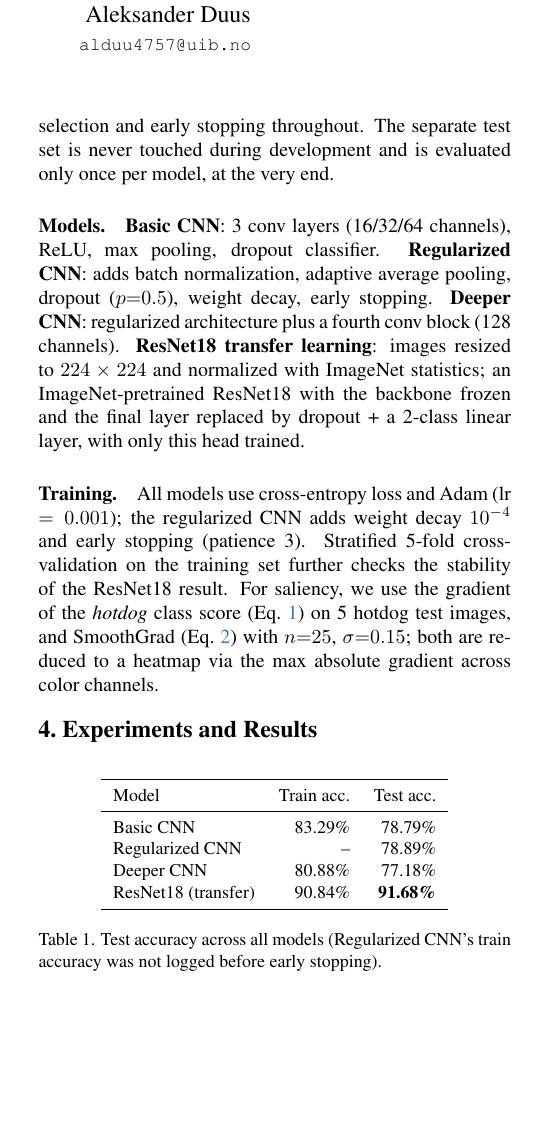
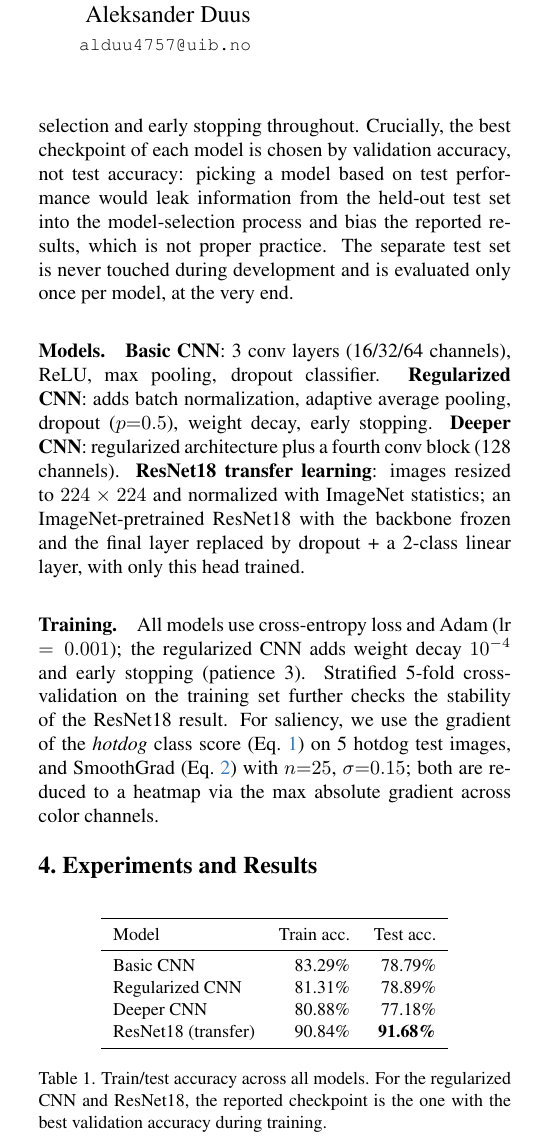
Before and after one commit to aleksanderduus/CruzDuus, a LaTeX document (project1_IDLCV/Project_1_report.tex): part of one column of page 1 of 3, cut so that both start at the same text, the shorter picture padded with empty space. Compiled offline with pdfLaTeX.

Commit message:
Add missing regularized CNN train accuracy, clarify model selection uses val accuracy
Regularized CNN train accuracy (81.31%) comes from the epoch that
produced the best validation accuracy (the checkpoint that gets
loaded for test evaluation), not the last epoch. Also state
explicitly that checkpoints are picked by validation accuracy, not
test accuracy, since the latter would leak test information into
model selection.

Co-Authored-By: Claude Fable 5.1 <noreply@anthropic.com>

```diff
--- a/project1_IDLCV/Project_1_report.tex
+++ b/project1_IDLCV/Project_1_report.tex
@@ -52,7 +52,7 @@ Adding noise $\epsilon\sim\mathcal{N}(0,\sigma^2I)$ to $x$ is equivalent to samp
 \section{Method}
 \label{sec:method}
 
-\paragraph{Data split.} To avoid train/val/test leakage, we hold out a stratified 80/20 train/validation split from the training data (class balance preserved in both parts) and use it for model selection and early stopping throughout. The separate test set is never touched during development and is evaluated only once per model, at the very end.
+\paragraph{Data split.} To avoid train/val/test leakage, we hold out a stratified 80/20 train/validation split from the training data (class balance preserved in both parts) and use it for model selection and early stopping throughout. Crucially, the best checkpoint of each model is chosen by validation accuracy, not test accuracy: picking a model based on test performance would leak information from the held-out test set into the model-selection process and bias the reported results, which is not proper practice. The separate test set is never touched during development and is evaluated only once per model, at the very end.
 
 \paragraph{Models.} \textbf{Basic CNN}: 3 conv layers (16/32/64 channels), ReLU, max pooling, dropout classifier. \textbf{Regularized CNN}: adds batch normalization, adaptive average pooling, dropout ($p{=}0.5$), weight decay, early stopping. \textbf{Deeper CNN}: regularized architecture plus a fourth conv block (128 channels). \textbf{ResNet18 transfer learning}: images resized to $224\times224$ and normalized with ImageNet statistics; an ImageNet-pretrained ResNet18 with the backbone frozen and the final layer replaced by dropout + a 2-class linear layer, with only this head trained.
 
@@ -69,12 +69,12 @@ Adding noise $\epsilon\sim\mathcal{N}(0,\sigma^2I)$ to $x$ is equivalent to samp
 Model & Train acc. & Test acc. \\
 \midrule
 Basic CNN & 83.29\% & 78.79\% \\
-Regularized CNN & -- & 78.89\% \\
+Regularized CNN & 81.31\% & 78.89\% \\
 Deeper CNN & 80.88\% & 77.18\% \\
 ResNet18 (transfer) & 90.84\% & \textbf{91.68\%} \\
 \bottomrule
 \end{tabular}
-\caption{Test accuracy across all models (Regularized CNN's train accuracy was not logged before early stopping).}
+\caption{Train/test accuracy across all models. For the regularized CNN and ResNet18, the reported checkpoint is the one with the best validation accuracy during training.}
 \label{tab:results}
 \end{table}
 
```
